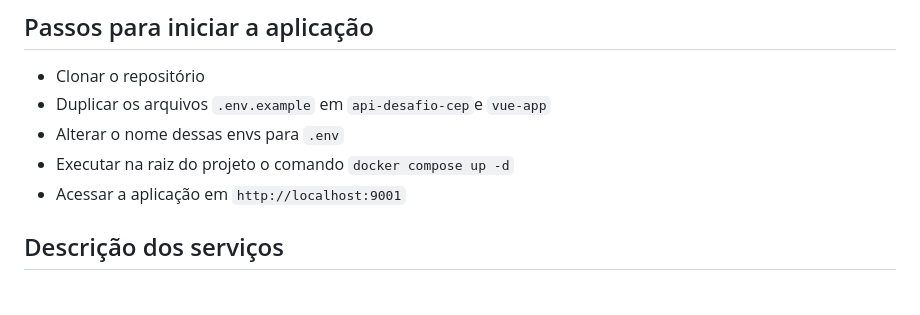
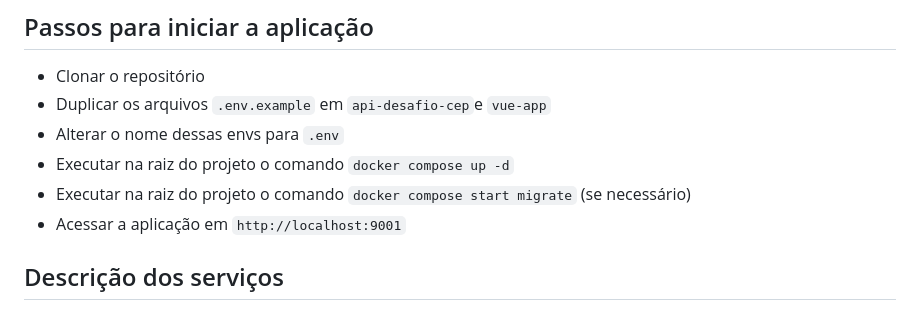
Before and after one commit to maax103/desafio-distancia-cep, a Markdown page: README.md, the part around the change. Rendered like a GitHub page.

```diff
--- a/README.md
+++ b/README.md
@@ -18,6 +18,7 @@ Cada componente está containerizado e configurado para comunicação entre si a
 - Duplicar os arquivos `.env.example` em `api-desafio-cep`e `vue-app`
 - Alterar o nome dessas envs para `.env`
 - Executar na raiz do projeto o comando `docker compose up -d`
+- Executar na raiz do projeto o comando `docker compose start migrate` (se necessário)
 - Acessar a aplicação em `http://localhost:9001`
 
 ## Descrição dos serviços
```
